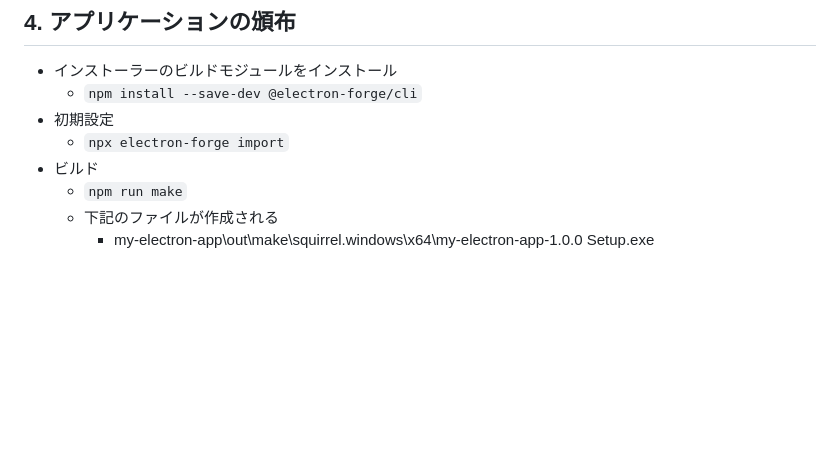
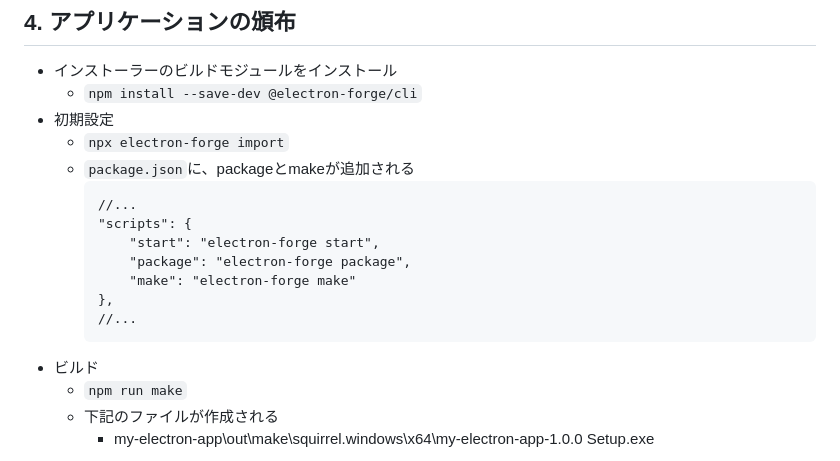
Before and after one commit to yo16/electron_practice, a Markdown page: README.md, the part around the change. Rendered like a GitHub page; blank space fills up the shorter version.

Commit message:
add comment

````diff
--- a/README.md
+++ b/README.md
@@ -160,6 +160,16 @@
   - `npm install --save-dev @electron-forge/cli`
 - 初期設定
   - `npx electron-forge import`
+  - `package.json`に、packageとmakeが追加される
+    ```json:package.json（追加）
+    //...
+    "scripts": {
+        "start": "electron-forge start",
+        "package": "electron-forge package",
+        "make": "electron-forge make"
+    },
+    //...
+    ```
 - ビルド
   - `npm run make`
   - 下記のファイルが作成される
````
